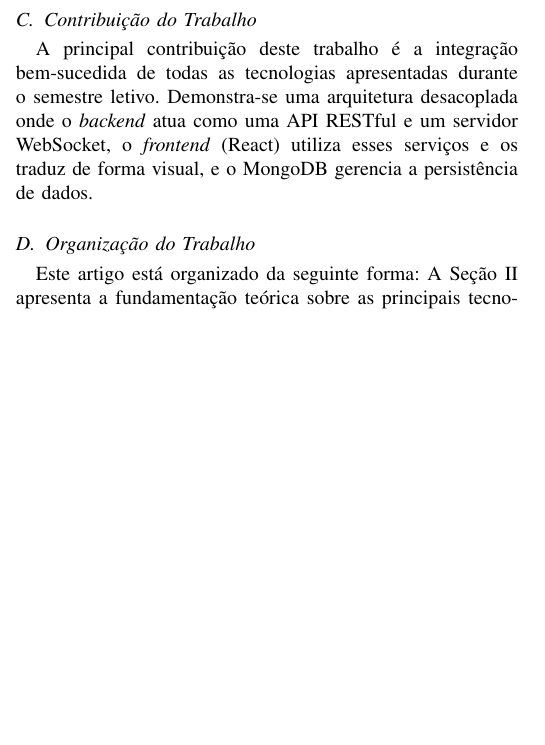
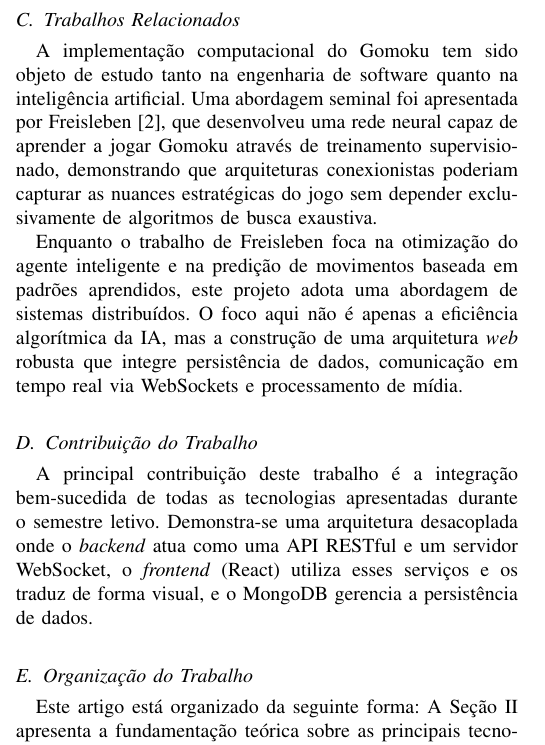
Before and after one commit to piloto-life/Gomoku, a LaTeX paper (latex/Gomoku.tex): part of one column of page 1 of 4 before the commit and part of one column of page 1 of 5 after it, cut at the place of the change, the shorter picture padded with empty space. Compiled offline with pdfLaTeX.

Commit message:
added new section and finished latex doc

```diff
--- a/latex/Gomoku.tex
+++ b/latex/Gomoku.tex
@@ -167,8 +167,10 @@ A principal motivação do projeto foi aplicar os conceitos e técnicas abordado
 \subsection{Problema}
 O problema central do projeto foi desenvolver uma aplicação \textit{full-stack} que suportasse múltiplos modos de jogo (PvP online, PvP local e PvE contra IA), autenticação de usuários, comunicação em tempo real e funcionalidades de mídia, como a gravação de partidas. A solução deveria seguir o padrão de projeto MVC (Model-View-Controller), ser responsiva (desktop e mobile) e atender a diversos requisitos de segurança e infraestrutura, incluindo o \textit{deploy} obrigatório em um servidor VPS-UFSC.
 
-%\subsection{Trabalhos Relacionados}
-%TODO
+\subsection{Trabalhos Relacionados}
+A implementação computacional do Gomoku tem sido objeto de estudo tanto na engenharia de software quanto na inteligência artificial. Uma abordagem seminal foi apresentada por Freisleben \cite{freisleben:nn}, que desenvolveu uma rede neural capaz de aprender a jogar Gomoku através de treinamento supervisionado, demonstrando que arquiteturas conexionistas poderiam capturar as nuances estratégicas do jogo sem depender exclusivamente de algoritmos de busca exaustiva.
+
+Enquanto o trabalho de Freisleben foca na otimização do agente inteligente e na predição de movimentos baseada em padrões aprendidos, este projeto adota uma abordagem de sistemas distribuídos. O foco aqui não é apenas a eficiência algorítmica da IA, mas a construção de uma arquitetura \textit{web} robusta que integre persistência de dados, comunicação em tempo real via WebSockets e processamento de mídia.
 
 \subsection{Contribuição do Trabalho}
 A principal contribuição deste trabalho é a integração bem-sucedida de todas as tecnologias apresentadas durante o semestre letivo. Demonstra-se uma arquitetura desacoplada onde o \textit{backend} atua como uma API RESTful e um servidor WebSocket, o \textit{frontend} (React) utiliza esses serviços e os traduz de forma visual, e o MongoDB gerencia a persistência de dados.
```
Also changed, not shown: latex/Gomoku.pdf, latex/Gomoku.tex (3 more changed lines), 5 other files.
